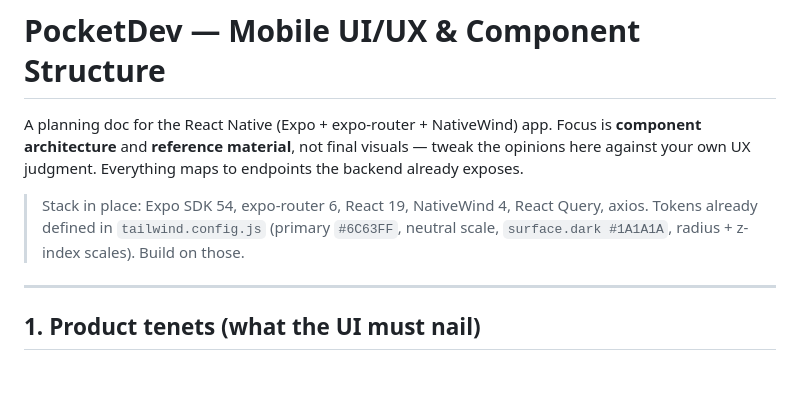
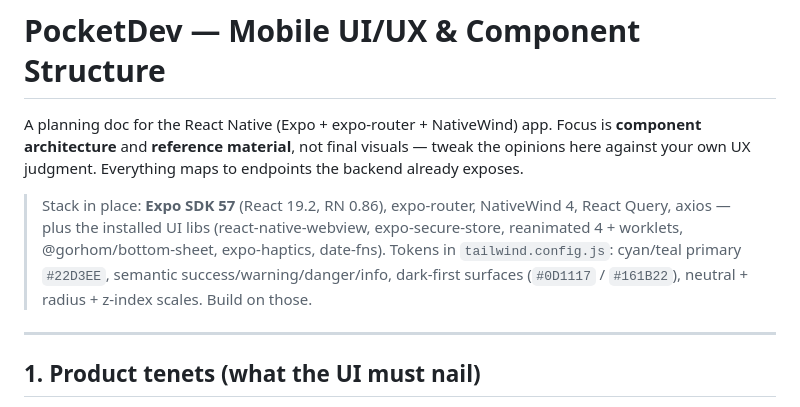
Before and after one commit to yashudkl/PocketDev, a Markdown page: docs/UI-UX.md, the part around the change. Rendered like a GitHub page; blank space fills up the shorter version.

Commit message:
docs(ui-ux): update the stack callout to SDK 57 + new cyan/teal tokens

```diff
--- a/docs/UI-UX.md
+++ b/docs/UI-UX.md
@@ -5,9 +5,11 @@ A planning doc for the React Native (Expo + expo-router + NativeWind) app. Focus
 opinions here against your own UX judgment. Everything maps to endpoints the backend
 already exposes.
 
-> Stack in place: Expo SDK 54, expo-router 6, React 19, NativeWind 4, React Query,
-> axios. Tokens already defined in `tailwind.config.js` (primary `#6C63FF`, neutral
-> scale, `surface.dark #1A1A1A`, radius + z-index scales). Build on those.
+> Stack in place: **Expo SDK 57** (React 19.2, RN 0.86), expo-router, NativeWind 4,
+> React Query, axios — plus the installed UI libs (react-native-webview, expo-secure-store,
+> reanimated 4 + worklets, @gorhom/bottom-sheet, expo-haptics, date-fns). Tokens in
+> `tailwind.config.js`: cyan/teal primary `#22D3EE`, semantic success/warning/danger/info,
+> dark-first surfaces (`#0D1117` / `#161B22`), neutral + radius + z-index scales. Build on those.
 
 ---
 
```
